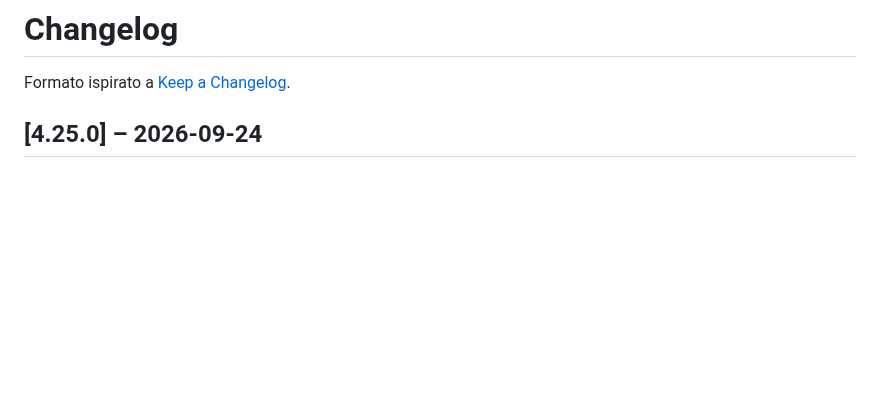
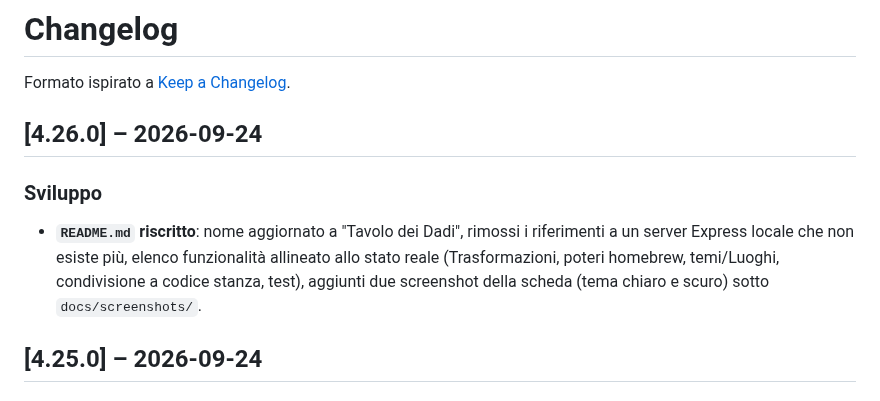
Before and after one commit to samuelenigro97-prog/tavolo-dei-dadi, a Markdown page: CHANGELOG.md, the part around the change. Drawn GitHub-style; blank space fills up the shorter version.

```diff
--- a/CHANGELOG.md
+++ b/CHANGELOG.md
@@ -1,6 +1,15 @@
 # Changelog
 
 Formato ispirato a [Keep a Changelog](https://keepachangelog.com/it/1.1.0/).
+
+## [4.26.0] – 2026-09-24
+
+### Sviluppo
+- **`README.md` riscritto**: nome aggiornato a "Tavolo dei Dadi", rimossi i
+  riferimenti a un server Express locale che non esiste più, elenco
+  funzionalità allineato allo stato reale (Trasformazioni, poteri homebrew,
+  temi/Luoghi, condivisione a codice stanza, test), aggiunti due screenshot
+  della scheda (tema chiaro e scuro) sotto `docs/screenshots/`.
 
 ## [4.25.0] – 2026-09-24
 
```
Also changed, not shown: README.md (+49 -24 lines), docs/screenshots/scheda-chiara.png (added), docs/screenshots/scheda-scura.png (added), 1 other file.
